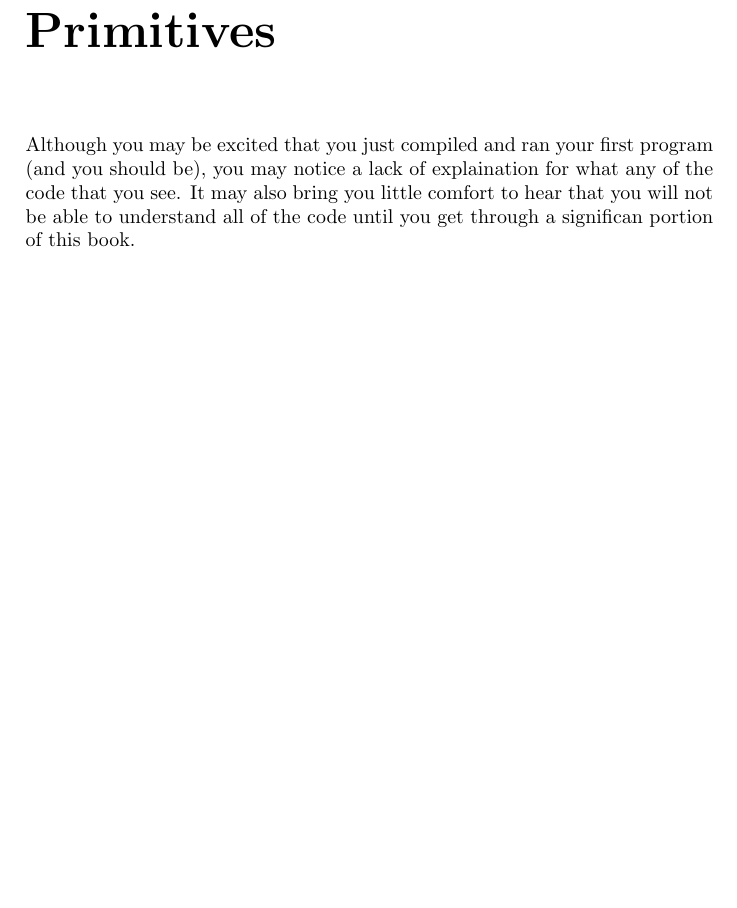
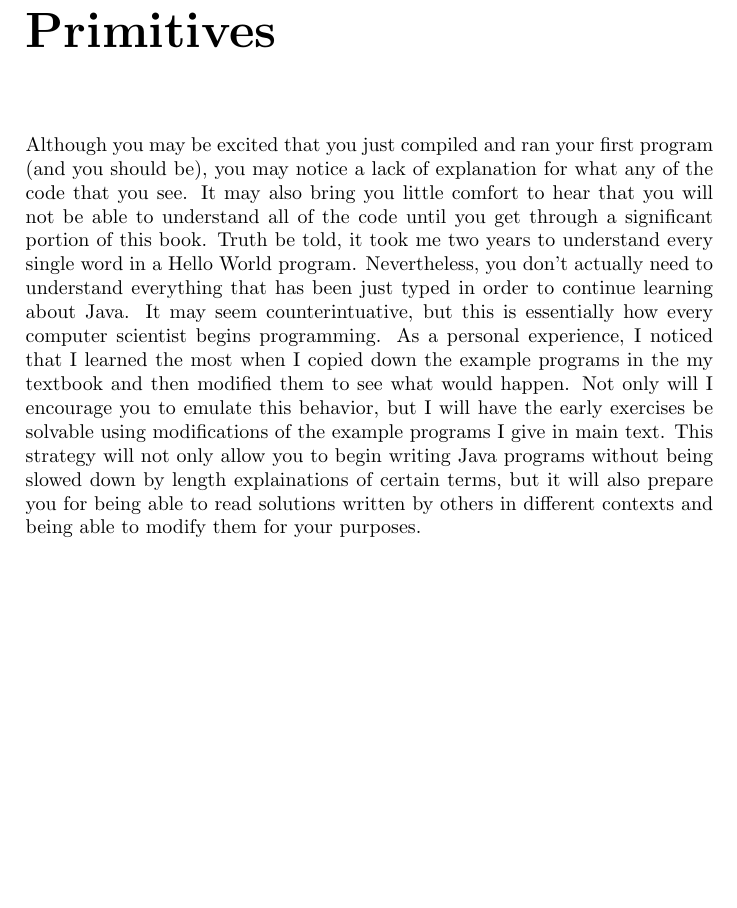
Before and after one commit to VelascoAMath/Java-Fundamentals, a LaTeX book (main.tex, which reads Primitives/main.tex): part of page 7 of 10, cut so that both start at the same text, the shorter picture padded with empty space. Compiled offline with pdfLaTeX.

Commit message:
Explained that it's not completely necessary to understand all keywords in HelloWorld.java

```diff
--- a/Primitives/main.tex
+++ b/Primitives/main.tex
@@ -4,5 +4,11 @@
 \chapter{Primitives}
 
 
-Although you may be excited that you just compiled and ran your first program (and you should be), you may notice a lack of explaination for what any of the code that you see.
-It may also bring you little comfort to hear that you will not be able to understand all of the code until you get through a significan portion of this book.
+Although you may be excited that you just compiled and ran your first program (and you should be), you may notice a lack of explanation for what any of the code that you see.
+It may also bring you little comfort to hear that you will not be able to understand all of the code until you get through a significant portion of this book.
+Truth be told, it took me two years to understand every single word in a Hello World program.
+Nevertheless, you don't actually need to understand everything that has been just typed in order to continue learning about Java.
+It may seem counterintuative, but this is essentially how every computer scientist begins programming.
+As a personal experience, I noticed that I learned the most when I copied down the example programs in the my textbook and then modified them to see what would happen.
+Not only will I encourage you to emulate this behavior, but I will have the early exercises be solvable using modifications of the example programs I give in main text.
+This strategy will not only allow you to begin writing Java programs without being slowed down by length explainations of certain terms, but it will also prepare you for being able to read solutions written by others in different contexts and being able to modify them for your purposes.
```
